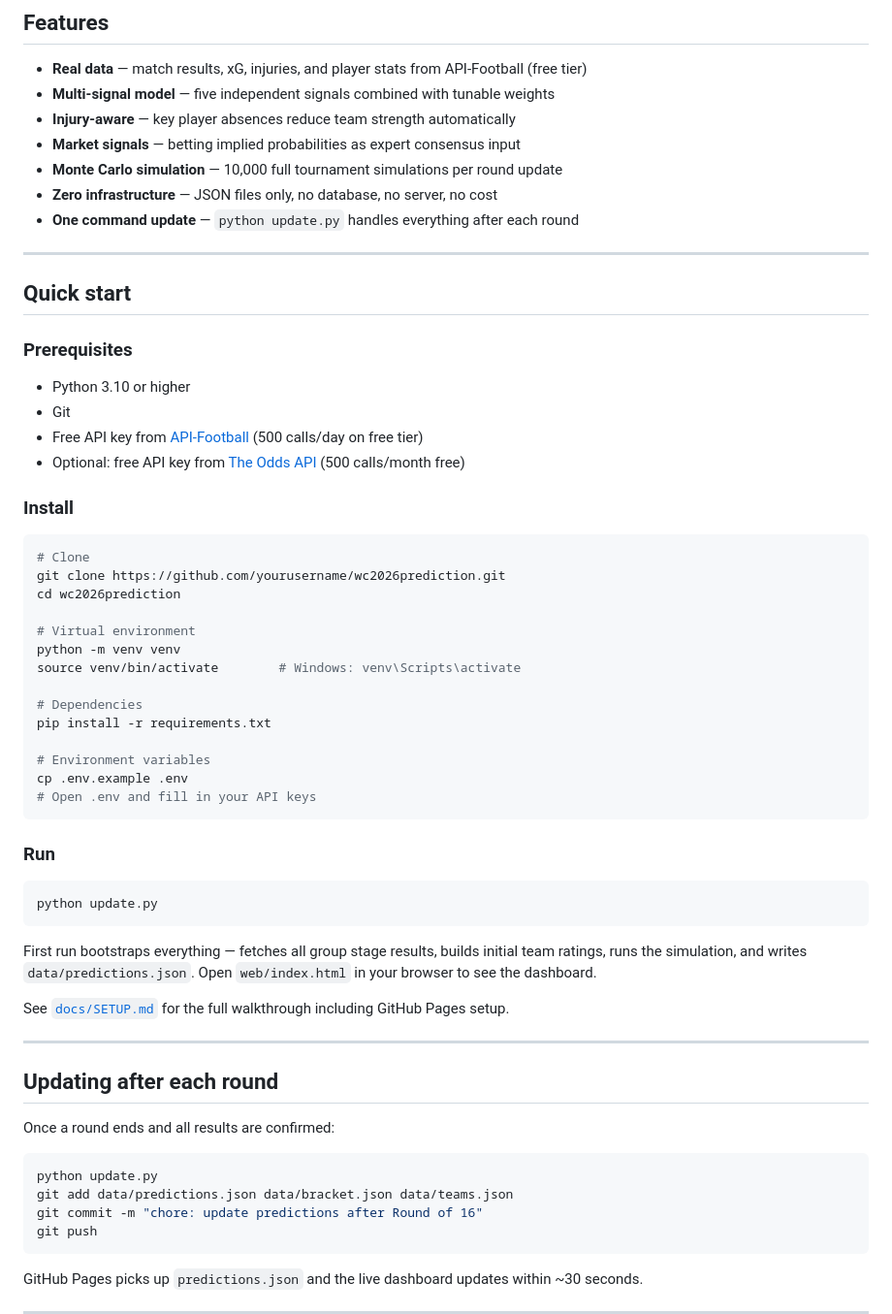
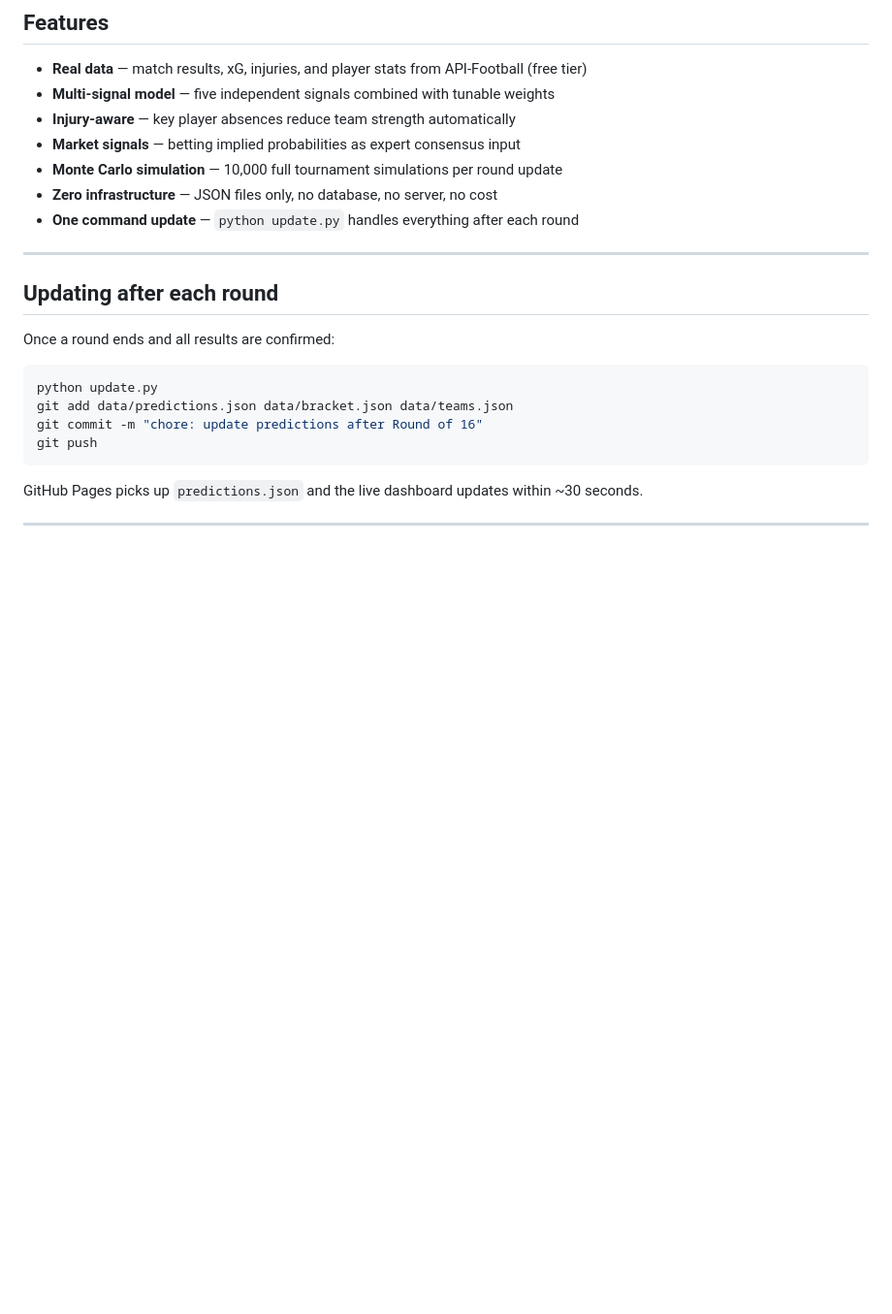
Before and after one commit to aidaken/wc2026prediction, a Markdown page: README.md, the part around the change. Shown at 97% size. Drawn GitHub-style; blank space fills up the shorter version.

Commit message:
docs: remove Quick start section from README.
Setup instructions remain in docs/SETUP.md.

````diff
--- a/README.md
+++ b/README.md
@@ -29,46 +29,6 @@ No database. No server. No monthly bills. Just Python, three JSON files, and a s
 - **Monte Carlo simulation** — 10,000 full tournament simulations per round update
 - **Zero infrastructure** — JSON files only, no database, no server, no cost
 - **One command update** — `python update.py` handles everything after each round
-
----
-
-## Quick start
-
-### Prerequisites
-
-- Python 3.10 or higher
-- Git
-- Free API key from [API-Football](https://www.api-football.com/) (500 calls/day on free tier)
-- Optional: free API key from [The Odds API](https://the-odds-api.com/) (500 calls/month free)
-
-### Install
-
-```bash
-# Clone
-git clone https://github.com/yourusername/wc2026prediction.git
-cd wc2026prediction
-
-# Virtual environment
-python -m venv venv
-source venv/bin/activate        # Windows: venv\Scripts\activate
-
-# Dependencies
-pip install -r requirements.txt
-
-# Environment variables
-cp .env.example .env
-# Open .env and fill in your API keys
-```
-
-### Run
-
-```bash
-python update.py
-```
-
-First run bootstraps everything — fetches all group stage results, builds initial team ratings, runs the simulation, and writes `data/predictions.json`. Open `web/index.html` in your browser to see the dashboard.
-
-See [`docs/SETUP.md`](docs/SETUP.md) for the full walkthrough including GitHub Pages setup.
 
 ---
 
````
